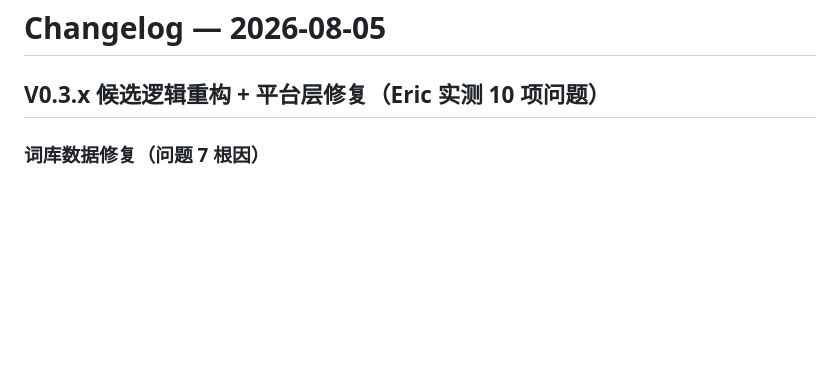
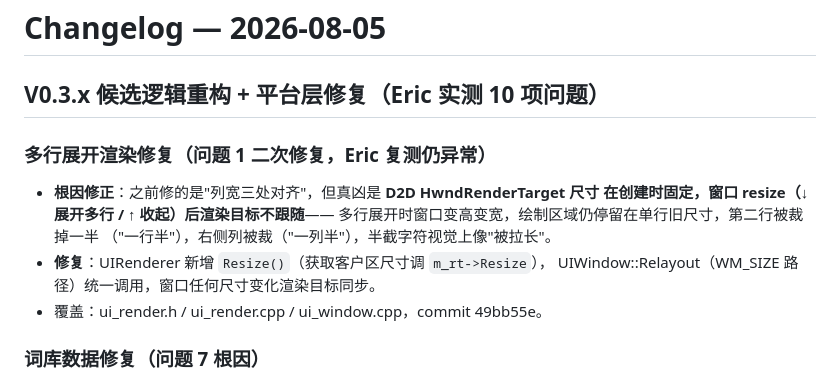
Before and after one commit to EricXu20266/taishenIME, a Markdown page: docs/changelogs/CHANGELOG_2026-08-05.md, the part around the change. Drawn GitHub-style; blank space fills up the shorter version.

Commit message:
docs: changelog 补记多行展开渲染修复（17c699b）

```diff
--- a/docs/changelogs/CHANGELOG_2026-08-05.md
+++ b/docs/changelogs/CHANGELOG_2026-08-05.md
@@ -1,6 +1,15 @@
 # Changelog — 2026-08-05
 
 ## V0.3.x 候选逻辑重构 + 平台层修复（Eric 实测 10 项问题）
+
+### 多行展开渲染修复（问题 1 二次修复，Eric 复测仍异常）
+- **根因修正**：之前修的是"列宽三处对齐"，但真凶是 **D2D HwndRenderTarget 尺寸
+  在创建时固定，窗口 resize（↓ 展开多行 / ↑ 收起）后渲染目标不跟随**——
+  多行展开时窗口变高变宽，绘制区域仍停留在单行旧尺寸，第二行被裁掉一半
+  （"一行半"），右侧列被裁（"一列半"），半截字符视觉上像"被拉长"。
+- **修复**：UIRenderer 新增 `Resize()`（获取客户区尺寸调 `m_rt->Resize`），
+  UIWindow::Relayout（WM_SIZE 路径）统一调用，窗口任何尺寸变化渲染目标同步。
+- 覆盖：ui_render.h / ui_render.cpp / ui_window.cpp，commit 49bb55e。
 
 ### 词库数据修复（问题 7 根因）
 - **修复 build_dict.py tencent 词库注音 bug**：pypinyin 对 list 输入返回扁平列表，
```
